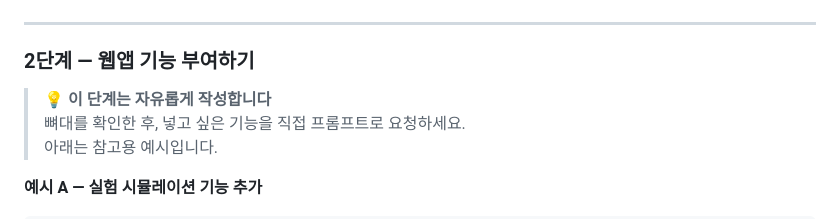
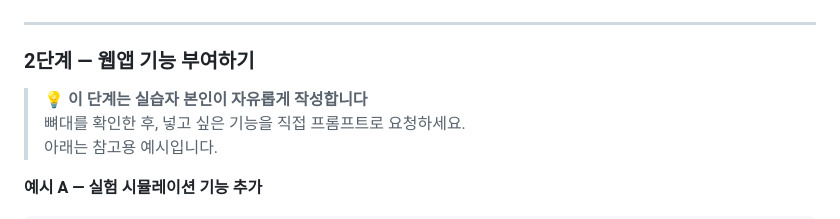
Before and after one commit to Hopeducks/vibecoding, a Markdown page: 프롬프트 모음/README.md, the part around the change. GitHub-like rendering.

```diff
--- a/프롬프트 모음/README.md
+++ b/프롬프트 모음/README.md
@@ -163,7 +163,7 @@ PRD를 기반으로 HTML 문서의 기본 구조를 작성해 주세요.
 
 ### 2단계 — 웹앱 기능 부여하기
 
-> 💡 **이 단계는 자유롭게 작성합니다**
+> 💡 **이 단계는 실습자 본인이 자유롭게 작성합니다**
 > 뼈대를 확인한 후, 넣고 싶은 기능을 직접 프롬프트로 요청하세요.
 > 아래는 참고용 예시입니다.
 
```
